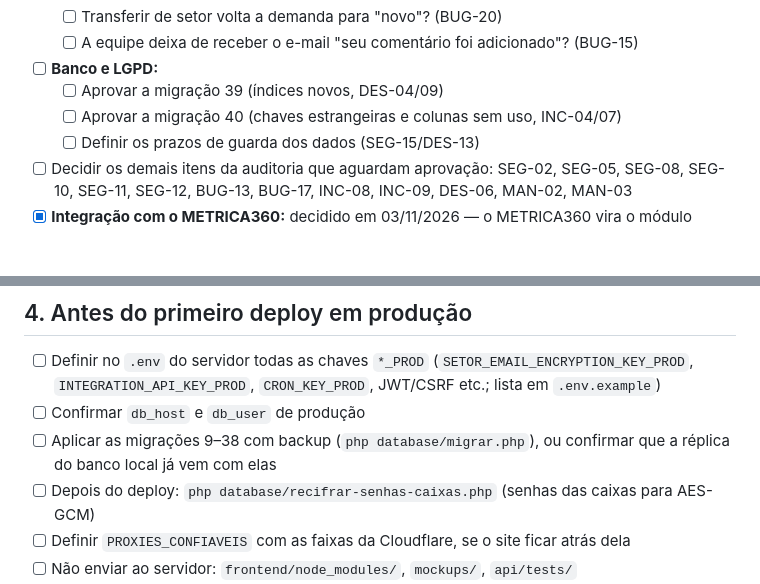
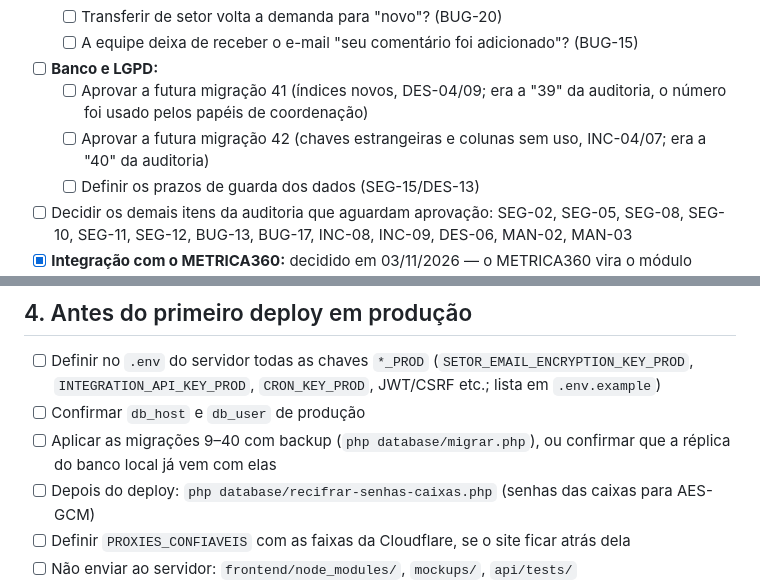
Before and after one commit to hacmiranda/conecta, a Markdown page: PENDENCIAS.md, 2 parts joined by grey strips. Drawn GitHub-style; blank space fills up the shorter version.

Commit message:
docs: renumera as migrações pendentes da auditoria (39 e 40 foram usadas)
Co-Authored-By: Claude Sonnet 5.5 <noreply@anthropic.com>

```diff
--- a/PENDENCIAS.md
+++ b/PENDENCIAS.md
@@ -28,8 +28,8 @@ Detalhes e motivos: `docs/relatorios/AUDITORIA_2026-11-01.md` (seção 7), `docs
   - [ ] Transferir de setor volta a demanda para "novo"? (BUG-20)
   - [ ] A equipe deixa de receber o e-mail "seu comentário foi adicionado"? (BUG-15)
 - [ ] **Banco e LGPD:**
-  - [ ] Aprovar a migração 39 (índices novos, DES-04/09)
-  - [ ] Aprovar a migração 40 (chaves estrangeiras e colunas sem uso, INC-04/07)
+  - [ ] Aprovar a futura migração 41 (índices novos, DES-04/09; era a "39" da auditoria, o número foi usado pelos papéis de coordenação)
+  - [ ] Aprovar a futura migração 42 (chaves estrangeiras e colunas sem uso, INC-04/07; era a "40" da auditoria)
   - [ ] Definir os prazos de guarda dos dados (SEG-15/DES-13)
 - [ ] Decidir os demais itens da auditoria que aguardam aprovação: SEG-02, SEG-05, SEG-08, SEG-10, SEG-11, SEG-12, BUG-13, BUG-17, INC-08, INC-09, DES-06, MAN-02, MAN-03
 - [x] **Integração com o METRICA360:** decidido em 03/11/2026 — o METRICA360 vira o módulo "Satisfação" do Conecta (mesmo banco, login único, papéis novos). Plano de 8 fases em andamento (ver "Unificação" abaixo)
@@ -52,7 +52,7 @@ Plano: `C:\Users\hugo.miranda\.claude\plans\1-quero-continuar-iterative-quasar.m
 
 - [ ] Definir no `.env` do servidor todas as chaves `*_PROD` (`SETOR_EMAIL_ENCRYPTION_KEY_PROD`, `INTEGRATION_API_KEY_PROD`, `CRON_KEY_PROD`, JWT/CSRF etc.; lista em `.env.example`)
 - [ ] Confirmar `db_host` e `db_user` de produção
-- [ ] Aplicar as migrações 9–38 com backup (`php database/migrar.php`), ou confirmar que a réplica do banco local já vem com elas
+- [ ] Aplicar as migrações 9–40 com backup (`php database/migrar.php`), ou confirmar que a réplica do banco local já vem com elas
 - [ ] Depois do deploy: `php database/recifrar-senhas-caixas.php` (senhas das caixas para AES-GCM)
 - [ ] Definir `PROXIES_CONFIAVEIS` com as faixas da Cloudflare, se o site ficar atrás dela
 - [ ] Não enviar ao servidor: `frontend/node_modules/`, `mockups/`, `api/tests/`
```
